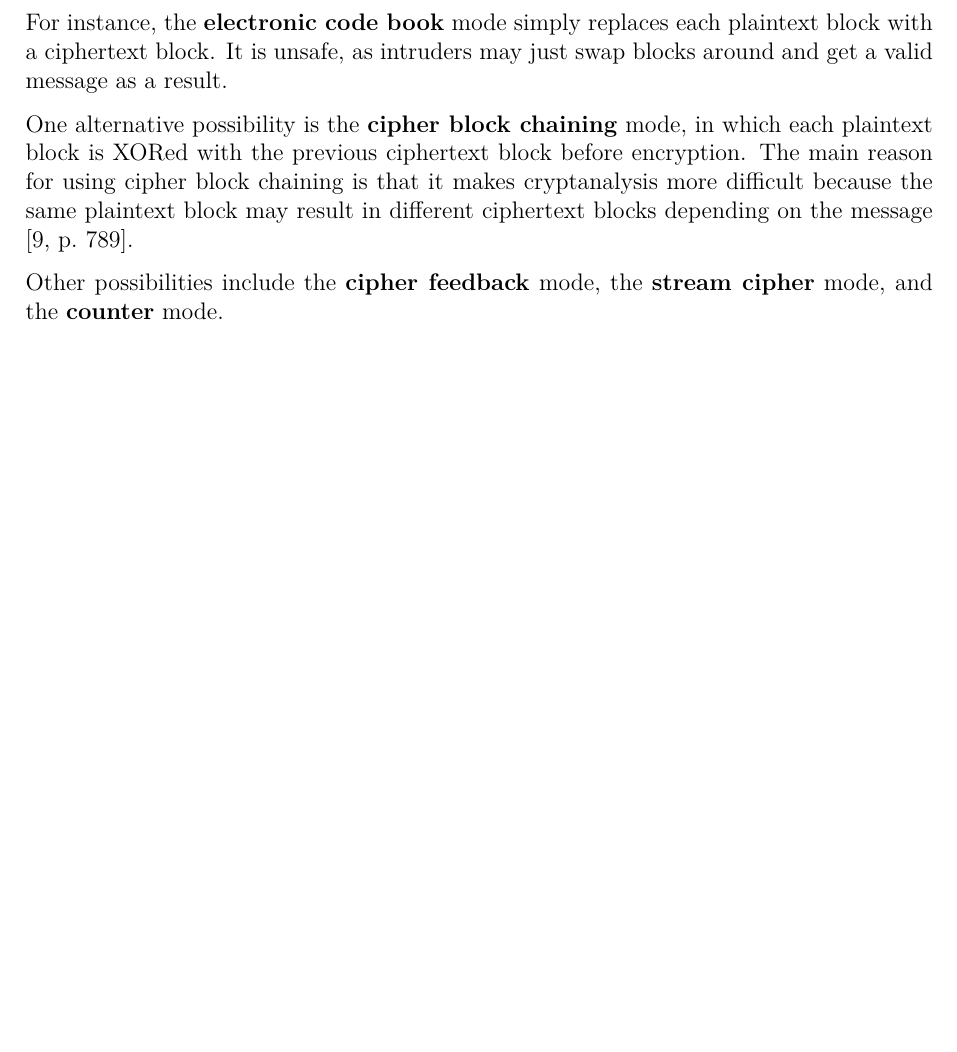
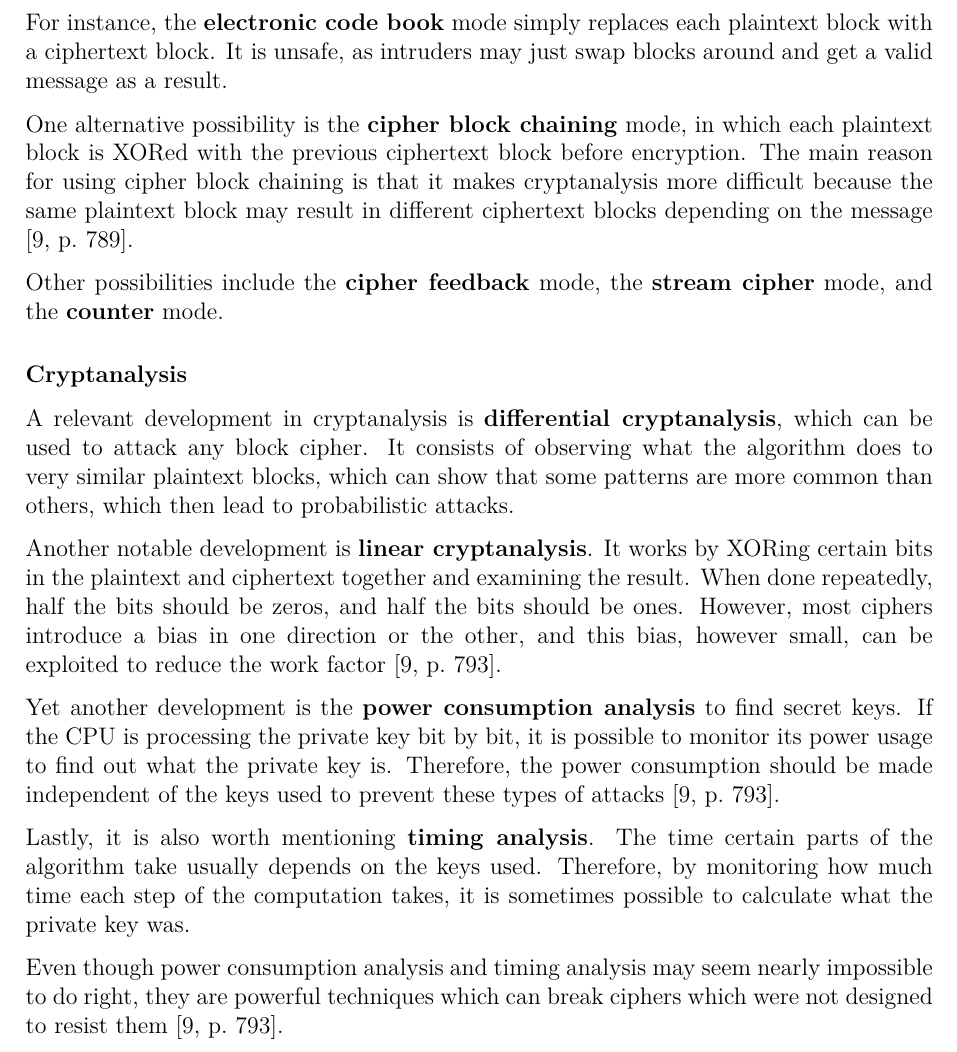
Before and after one commit to bernardosulzbach/notes, a LaTeX thesis (notes.tex): part of page 104 of 119, cut so that both start at the same text, the shorter picture padded with empty space. Compiled offline with pdfLaTeX; a LaTeX package or settings file that is missing is left out.

Commit message:
Wrote about cryptanalysis techniques

```diff
--- a/notes.tex
+++ b/notes.tex
@@ -2516,6 +2516,25 @@ The main reason for using cipher block chaining is that it makes cryptanalysis m
 
 Other possibilities include the \textbf{cipher feedback} mode, the \textbf{stream cipher} mode, and the \textbf{counter} mode.
 
+\subsubsection{Cryptanalysis}
+
+A relevant development in cryptanalysis is \textbf{differential cryptanalysis}, which can be used to attack any block cipher.
+It consists of observing what the algorithm does to very similar plaintext blocks, which can show that some patterns are more common than others, which then lead to probabilistic attacks.
+
+Another notable development is \textbf{linear cryptanalysis}.
+It works by XORing certain bits in the plaintext and ciphertext together and examining the result.
+When done repeatedly, half the bits should be zeros, and half the bits should be ones.
+However, most ciphers introduce a bias in one direction or the other, and this bias, however small, can be exploited to reduce the work factor \cite[p.~793]{computer-networks-tanenbaum-2012}.
+
+Yet another development is the \textbf{power consumption analysis} to find secret keys.
+If the CPU is processing the private key bit by bit, it is possible to monitor its power usage to find out what the private key is.
+Therefore, the power consumption should be made independent of the keys used to prevent these types of attacks \cite[p.~793]{computer-networks-tanenbaum-2012}.
+
+Lastly, it is also worth mentioning \textbf{timing analysis}. The time certain parts of the algorithm take usually depends on the keys used.
+Therefore, by monitoring how much time each step of the computation takes, it is sometimes possible to calculate what the private key was.
+
+Even though power consumption analysis and timing analysis may seem nearly impossible to do right, they are powerful techniques which can break ciphers which were not designed to resist them \cite[p.~793]{computer-networks-tanenbaum-2012}.
+
 \section{Solved exercises}
 
 \subsection{Solved course exercises}
```
